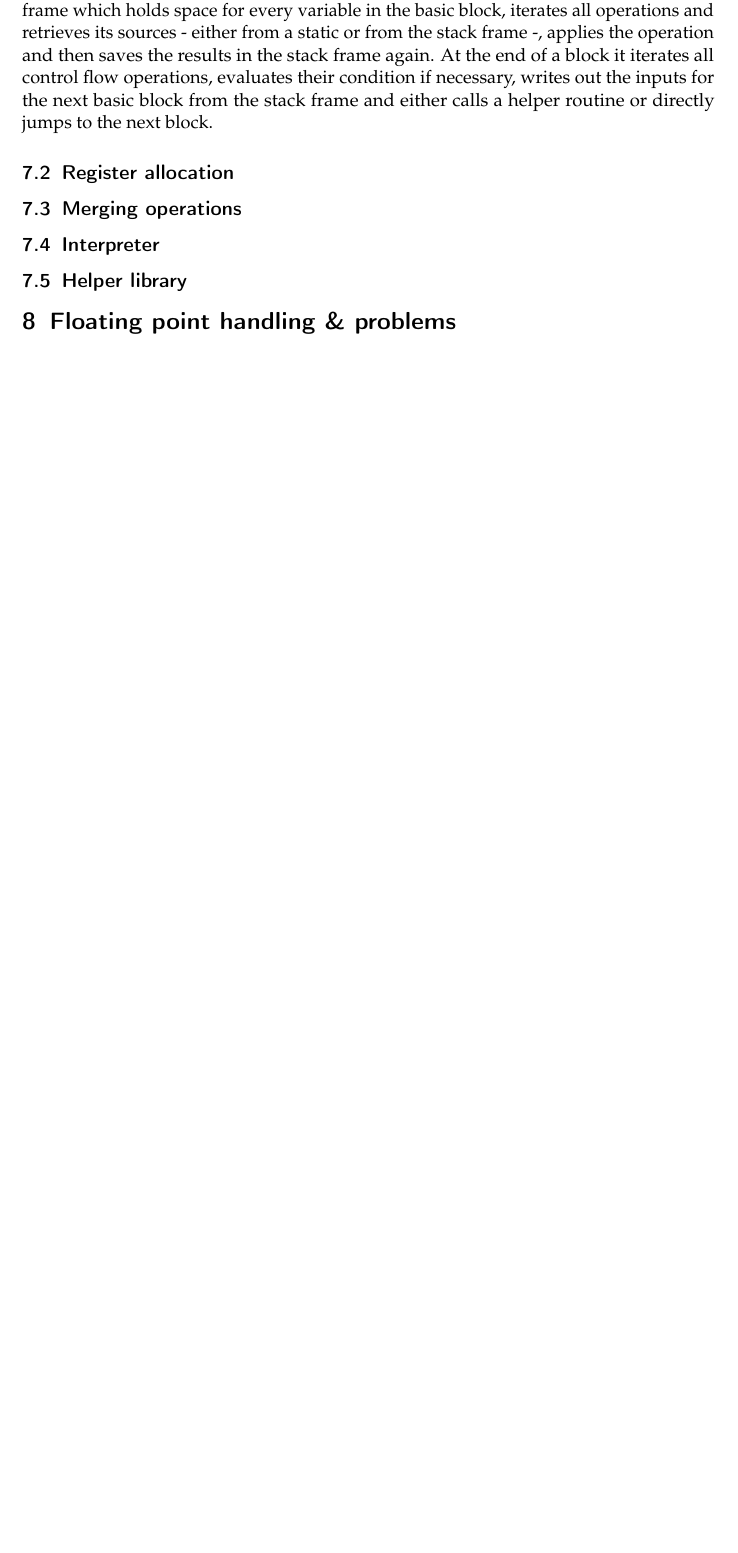
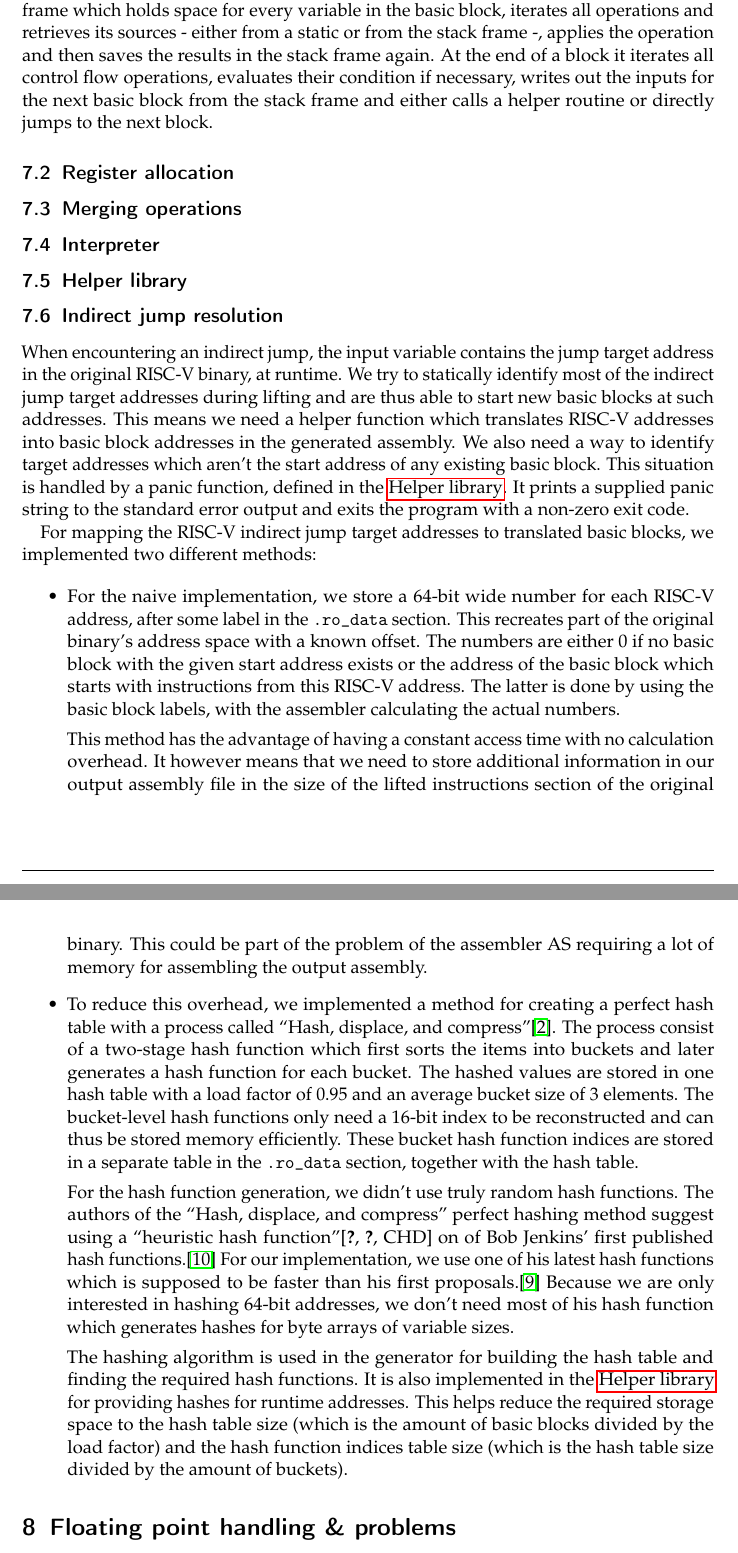
Before and after one commit to ERAP-SBT/ERAP-SBT, a LaTeX document (Ausarbeitung/Ausarbeitung.tex): part of page 12 of 16 before the commit and two parts of pages 12 and 13 of 18 after it, the two joined at a grey line, cut so that both start at the same text, the shorter picture padded with empty space. Compiled offline with pdfLaTeX; a LaTeX package or settings file that is missing is left out.

Commit message:
Hashing!

```diff
--- a/Ausarbeitung/Ausarbeitung.tex
+++ b/Ausarbeitung/Ausarbeitung.tex
@@ -621,6 +621,60 @@ from the stack frame and either calls a helper routine or directly jumps to the
 \subsection{Interpreter}\label{interpreter}
 \subsection{Helper library}\label{helper}
 
+\subsection{Indirect jump resolution}
+When encountering an indirect jump, the input variable contains the jump target address in the
+original RISC-V binary, at runtime. We try to statically identify most of the indirect jump target
+addresses during lifting and are thus able to start new basic blocks at such addresses.
+This means we need a helper function which translates RISC-V
+addresses into basic block addresses in the generated assembly. We also need a way to identify
+target addresses which aren't the start address of any existing basic block. This situation is
+handled by a panic function, defined in the \nameref{helper}. It prints a supplied panic string to
+the standard error output and exits the program with a non-zero exit code.
+
+\par
+
+For mapping the RISC-V indirect jump target addresses to translated basic blocks, we implemented two
+different methods:
+
+\begin{itemize}
+\item For the naive implementation, we store a 64-bit wide number for each RISC-V address, after
+some label in the \texttt{.ro\_data} section. This recreates part of the original binary's address
+space with a known offset. The numbers are either 0 if no basic block with the given start address
+exists or the address of the basic block which starts with instructions from this RISC-V address.
+The latter is done by using the basic block labels, with the assembler calculating the actual
+numbers.
+\par
+This method has the advantage of having a constant access time with no calculation overhead. It
+however means that we need to store additional information in our output assembly file in the size of the
+lifted instructions section of the original binary. This could be part of the problem of the
+assembler AS requiring a lot of memory for assembling the output assembly.
+
+\item To reduce this overhead, we implemented a method for creating a perfect hash table with a
+process called ``Hash, displace, and compress''\cite{CHD}. The process consist of a two-stage hash
+function which first sorts the items into buckets and later generates a hash function for each
+bucket. The hashed values are stored in one hash table with a load factor of 0.95 and an average bucket size
+of 3 elements. The bucket-level hash functions only need a 16-bit index to be reconstructed and can thus
+be stored memory efficiently. These bucket hash function indices are stored in a separate table in
+the \texttt{.ro\_data} section, together with the hash table.
+
+\par
+
+For the hash function generation, we didn't use truly random hash functions. The authors of the ``Hash,
+displace, and compress'' perfect hashing method suggest using a ``heuristic hash
+function''\cite[CHD], on of Bob Jenkins' first published hash functions.\cite{jenkins_hash_1} For
+our implementation, we use one of his latest hash functions which is supposed to be faster than his
+first proposals.\cite{jenkins_hash_2} Because we are only interested in hashing 64-bit addresses, we
+don't need most of his hash function which generates hashes for byte arrays of variable sizes.
+
+\par
+
+The hashing algorithm is used in the generator for building the hash table and finding the required
+hash functions. It is also implemented in the \nameref{helper} for providing hashes for runtime
+addresses. This helps reduce the required storage space to the hash table size (which is the amount
+of basic blocks divided by the load factor) and the hash function indices table size (which is the
+hash table size divided by the amount of buckets).
+\end{itemize}
+
 \section{Floating point handling \& problems}
 
 \subsection{Lifting and generating}
```
Also changed, not shown: Ausarbeitung/Ausarbeitung.bib (+24 -0 lines).
